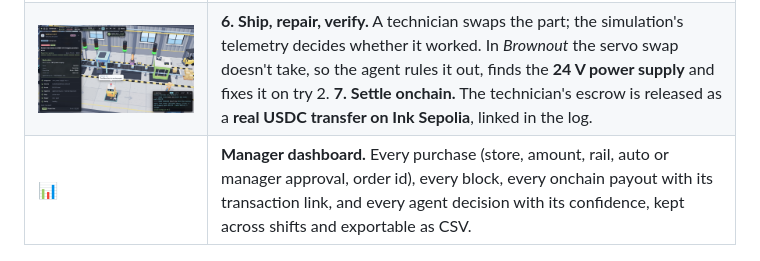
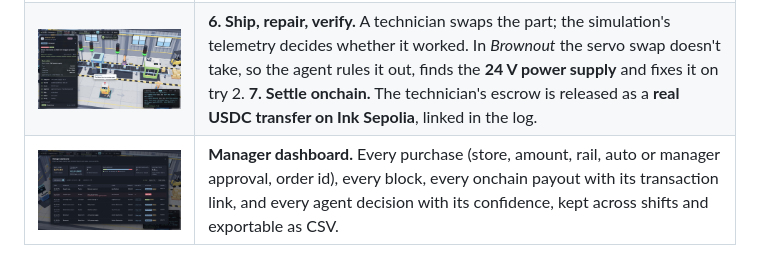
Before and after one commit to Aboyang/agentic-factory, a Markdown page: README.md, the part around the change. Rendered like a GitHub page.

Commit message:
Final 1600x900 screenshots incl. manager dashboard
Co-Authored-By: Claude Opus 5.5 <noreply@anthropic.com>

```diff
--- a/README.md
+++ b/README.md
@@ -40,7 +40,7 @@ Wrench-bot runs that whole loop, diagnose → source → pay → repair → veri
 | ![Sensors](docs/screenshots/05-sensors.jpg) | **What the agent sees.** Click any machine for its parts, each signal against its warn and fail thresholds, and a live sparkline. This is exactly the telemetry the decision model reads. |
 | ![Approval](docs/screenshots/06-approval.jpg) | **4. Check the rules in code.** Within the limits and confident → the agent proceeds. Over the limit, over budget or not sure enough → **"Needs your decision"**, with the reasons and the cost of waiting (−$60/min). Untrusted store → **blocked**, with no checkout created. **5. Pay** through Reap's hosted approval. |
 | ![Fixed](docs/screenshots/07-fixed.jpg) | **6. Ship, repair, verify.** A technician swaps the part; the simulation's telemetry decides whether it worked. In *Brownout* the servo swap doesn't take, so the agent rules it out, finds the **24 V power supply** and fixes it on try 2. **7. Settle onchain.** The technician's escrow is released as a **real USDC transfer on Ink Sepolia**, linked in the log. |
-| 📊 | **Manager dashboard.** Every purchase (store, amount, rail, auto or manager approval, order id), every block, every onchain payout with its transaction link, and every agent decision with its confidence, kept across shifts and exportable as CSV. |
+| ![Dashboard](docs/screenshots/09-dashboard.jpg) | **Manager dashboard.** Every purchase (store, amount, rail, auto or manager approval, order id), every block, every onchain payout with its transaction link, and every agent decision with its confidence, kept across shifts and exportable as CSV. |
 
 <p align="center"><img src="docs/screenshots/08-terminal.jpg" width="49%" alt="Plant log terminal"> <img src="docs/screenshots/10-onchain-tx.jpg" width="49%" alt="Real USDC payout on the Ink Sepolia explorer"></p>
 <p align="center"><sub>Left: the plant log; WARN/FAULT lines from the machines, AGENT lines for every action Wrench-bot takes. Right: a real technician payout on the Ink Sepolia explorer.</sub></p>
```
Also changed, not shown: docs/AGENT.md (+1 -1 lines).
